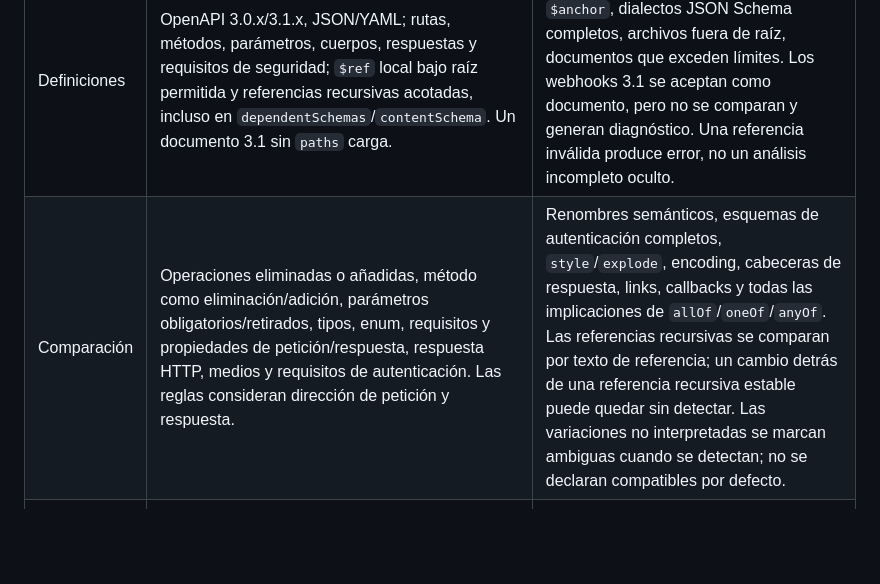
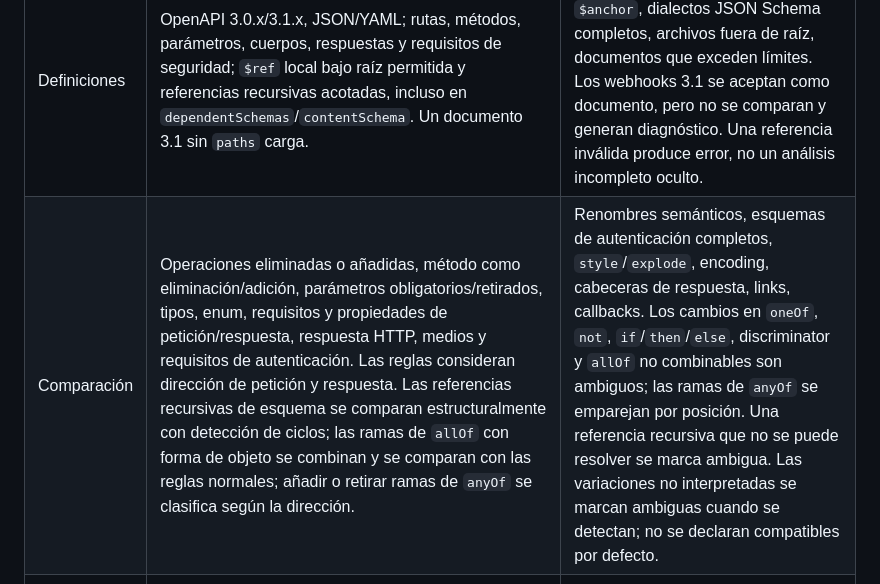
Before and after one commit to IgorPrieto/api-patch, a Markdown page: docs/COMPATIBILITY.md, the part around the change. Drawn GitHub-style; blank space fills up the shorter version.

Commit message:
Docs: compatibility matrix for recursive references and composition
Co-Authored-By: Claude Opus 5.5 <noreply@anthropic.com>

```diff
--- a/docs/COMPATIBILITY.md
+++ b/docs/COMPATIBILITY.md
@@ -7,7 +7,7 @@
 | Área | Soportado | Revisión manual o fuera de alcance |
 | --- | --- | --- |
 | Definiciones | OpenAPI 3.0.x/3.1.x, JSON/YAML; rutas, métodos, parámetros, cuerpos, respuestas y requisitos de seguridad; `$ref` local bajo raíz permitida y referencias recursivas acotadas, incluso en `dependentSchemas`/`contentSchema`. Un documento 3.1 sin `paths` carga. | Referencias remotas, `$dynamicRef`, `$anchor`, dialectos JSON Schema completos, archivos fuera de raíz, documentos que exceden límites. Los webhooks 3.1 se aceptan como documento, pero no se comparan y generan diagnóstico. Una referencia inválida produce error, no un análisis incompleto oculto. |
-| Comparación | Operaciones eliminadas o añadidas, método como eliminación/adición, parámetros obligatorios/retirados, tipos, enum, requisitos y propiedades de petición/respuesta, respuesta HTTP, medios y requisitos de autenticación. Las reglas consideran dirección de petición y respuesta. | Renombres semánticos, esquemas de autenticación completos, `style`/`explode`, encoding, cabeceras de respuesta, links, callbacks y todas las implicaciones de `allOf`/`oneOf`/`anyOf`. Las referencias recursivas se comparan por texto de referencia; un cambio detrás de una referencia recursiva estable puede quedar sin detectar. Las variaciones no interpretadas se marcan ambiguas cuando se detectan; no se declaran compatibles por defecto. |
+| Comparación | Operaciones eliminadas o añadidas, método como eliminación/adición, parámetros obligatorios/retirados, tipos, enum, requisitos y propiedades de petición/respuesta, respuesta HTTP, medios y requisitos de autenticación. Las reglas consideran dirección de petición y respuesta. Las referencias recursivas de esquema se comparan estructuralmente con detección de ciclos; las ramas de `allOf` con forma de objeto se combinan y se comparan con las reglas normales; añadir o retirar ramas de `anyOf` se clasifica según la dirección. | Renombres semánticos, esquemas de autenticación completos, `style`/`explode`, encoding, cabeceras de respuesta, links, callbacks. Los cambios en `oneOf`, `not`, `if`/`then`/`else`, discriminator y `allOf` no combinables son ambiguos; las ramas de `anyOf` se emparejan por posición. Una referencia recursiva que no se puede resolver se marca ambigua. Las variaciones no interpretadas se marcan ambiguas cuando se detectan; no se declaran compatibles por defecto. |
 | Repositorios | JavaScript/TypeScript `.js`, `.jsx`, `.ts`, `.tsx`, `.mjs`, `.cjs`, `.mts`, `.cts`; AST de TypeScript; `fetch`, importaciones directas de `node-fetch`/`cross-fetch`, `axios`, `axios.create`, `require('axios')`; métodos HTTP literales; URL literal, plantilla con segmentos dinámicos simples, constantes locales inmutables, concatenación simple y `new URL` resoluble. | Wrappers propios, valores mutables, flujo entre módulos, método/URL calculado, instancias axios con base no resoluble, transformaciones complejas. Una base desconocida solo puede aportar una pista de baja confianza, nunca un destino confirmado. |
 | Asociación | Archivo y rango, método/ruta, candidato de operación, evidencia AST/esquema, confianza y motivo. Origen de la llamada se compara con los servidores cuando está disponible. | Texto parecido por sí solo no prueba una llamada ni autoriza un parche. URL de tercero o método desconocido se dejan sin vínculo de alta confianza. |
 | Reparación | Mapeo explícito de operación con mismo método/servidor, renombre de query, clave superior de cuerpo JSON, acceso directo a propiedad de respuesta y valor literal configurado; objetos y URL editables dentro de la llamada; vista previa, diff y aplicación explícita con hash. | Usos `unresolved` o de confianza baja, cambios ambiguos, método/servidor, campos anidados, spreads/computed, URL/objeto compartido, `+` para una URL editable, destructuring o accesos dinámicos a respuesta, transformaciones cuyo destino no figure en OpenAPI. Pueden quedar parcialmente resueltas con pendientes explícitos. |
```
Also changed, not shown: docs/COMPATIBILITY.en.md (+1 -1 lines).
